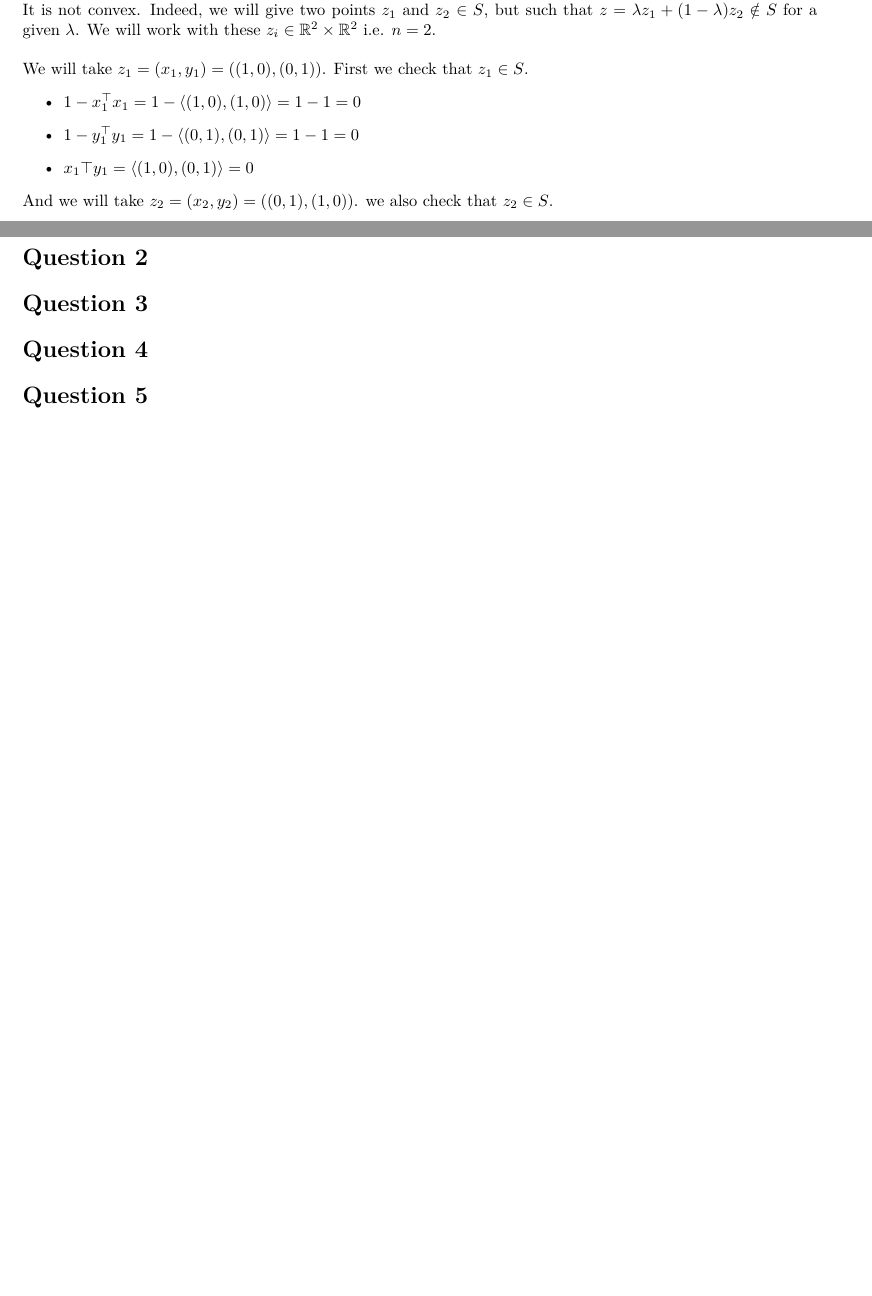
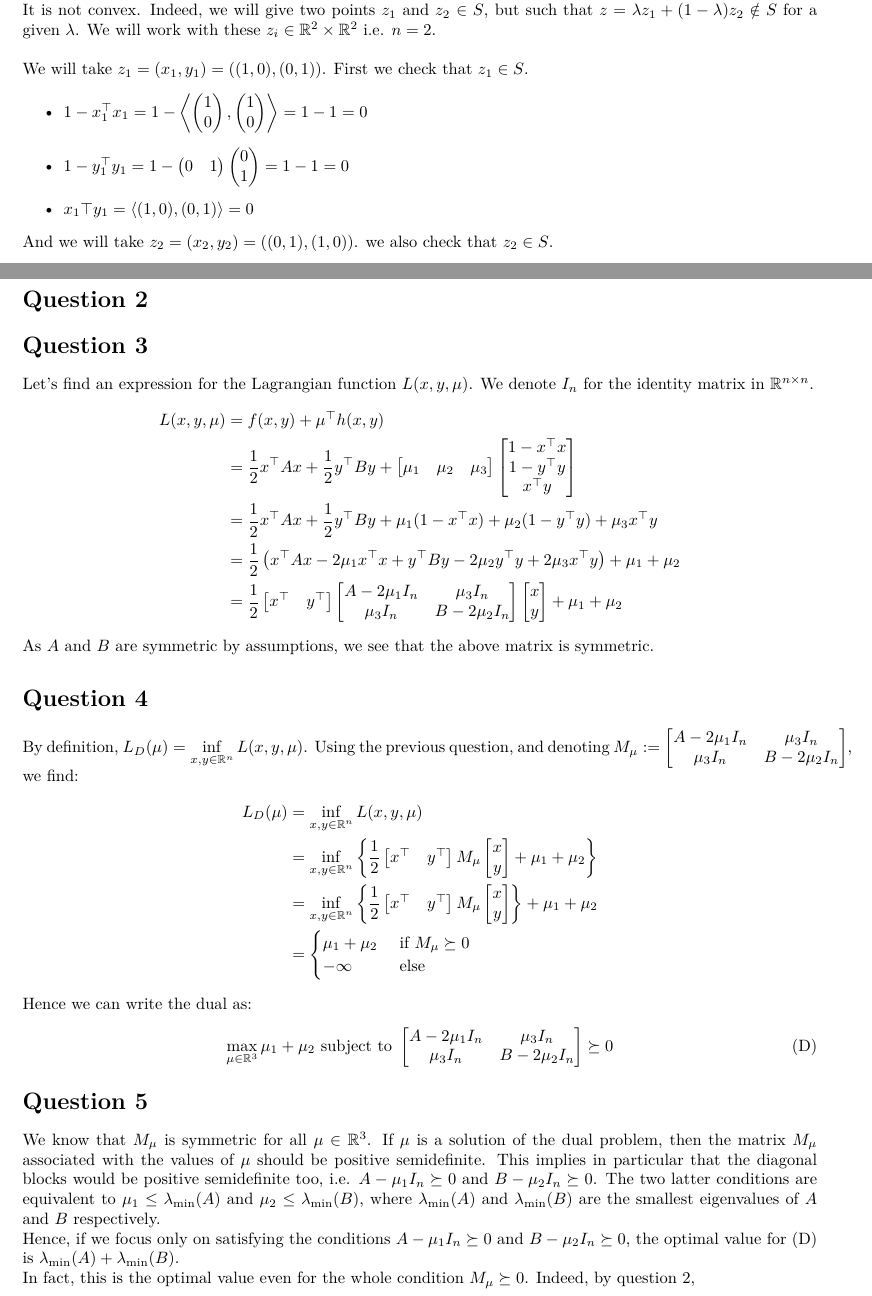
Before and after one commit to Katokoda/hw4, a LaTeX document (LaTeX/AnswersOfTheDreamTeam.tex): two parts of pages 1 and 2 of 2 before the commit and two parts of pages 1 and 2 of 3 after it, joined at a grey line, cut so that both start at the same text, the shorter picture padded with empty space. Compiled offline with pdfLaTeX.

Commit message:
q3,4,5
besoin de 2 pour finir la 5 donc j'attend cass-tor

```diff
--- a/LaTeX/AnswersOfTheDreamTeam.tex
+++ b/LaTeX/AnswersOfTheDreamTeam.tex
@@ -41,7 +41,12 @@
 \renewcommand{\Im}{\operatorname{Im}}
 \newcommand{\T}{\text{T}}
 \newcommand{\F}{\text{F}}
-\newcommand{\Proj}{\text{Proj}}
+\newcommand{\fxy}{\dfrac{1}{2}x^\top A x + \dfrac{1}{2} y^\top B y}
+\newcommand{\hxy}{\begin{bmatrix}
+1-x^\top x\\
+1-y^\top y\\
+x^\top y
+\end{bmatrix}}
 
 %%%%%%%%%%%%%%%%%%%%%%%%%%%%%%%%%%%%%%%%%
 
@@ -65,8 +70,8 @@ It is not convex. Indeed, we will give two points $z_1$ and $z_2$ $\in S$, but s
 
 \noindent We will take $z_1=(x_1,y_1)=((1,0),(0,1))$. First we check that $z_1 \in S$.
 \begin{itemize}
-\item $1-x_{1}^\top x_1=1-\left<(1,0),(1,0)\right>=1-1=0$
-\item $1-y_{1}^\top y_1=1-\left<(0,1),(0,1)\right>=1-1=0$
+\item $1-x_{1}^\top x_1=1-\left<\begin{pmatrix} 1\\ 0\end{pmatrix},\begin{pmatrix} 1\\ 0\end{pmatrix}\right>=1-1=0$
+\item $1-y_{1}^\top y_1=1-\begin{pmatrix} 0& 1\end{pmatrix}\begin{pmatrix} 0\\ 1\end{pmatrix}=1-1=0$
 \item $x_{1}\top y_1=\left<(1,0),(0,1)\right>=0$
 \end{itemize}
 And we will take $z_2=(x_2,y_2)=((0,1),(1,0))$. we also check that $z_2 \in S$.
@@ -82,11 +87,39 @@ But if we compute $x^\top y=\left< (\frac{1}{2},\frac{1}{2}),(\frac{1}{2},\frac{
 \section*{Question 2}
 
 \section*{Question 3}
+Let's find an expression for the Lagrangian function $L(x,y,\mu)$. We denote $I_n$ for the identity matrix in $\R^{n\times n}$.
+\begin{align*}
+L(x,y,\mu) &= f(x,y)+\mu^\top h(x,y) \\
+&=\fxy  + \begin{bmatrix} \mu_1 &\mu_2 & \mu_3 \end{bmatrix} \hxy \\
+&=\fxy + \mu_1(1-x^\top x) +\mu_2(1-y^\top y) + \mu_3 x^\top y \\
+&= \dfrac{1}{2}\left(x^\top A x - 2\mu_1 x^\top x +  y^\top B y -2\mu_2 y^\top y + 2\mu_3 x^\top y\right) + \mu_1+\mu_2 \\
+&= \dfrac{1}{2} \begin{bmatrix} x^\top & y^\top\end{bmatrix}
+\begin{bmatrix} A-2\mu_1 I_n & \mu_3 I_n \\
+\mu_3 I_n & B-2\mu_2 I_n \end{bmatrix}
+\begin{bmatrix} x \\ y \end{bmatrix} +\mu_1+\mu_2
+\end{align*}
+As $A$ and $B$ are symmetric by assumptions, we see that the above matrix is symmetric.
+
 
 \section*{Question 4}
+By definition, $L_D(\mu)=\inf\limits_{x,y\in\R^n} L(x,y,\mu)$. Using the previous question, and denoting $M_\mu:=\begin{bmatrix} A-2\mu_1 I_n & \mu_3 I_n \\
+\mu_3 I_n & B-2\mu_2 I_n \end{bmatrix}$, we find:
+\begin{align*}
+L_D(\mu)&=\inf\limits_{x,y\in\R^n} L(x,y,\mu) \\
+&=\inf\limits_{x,y\in\R^n} \left\lbrace \dfrac{1}{2} \begin{bmatrix} x^\top & y^\top\end{bmatrix}M_\mu\begin{bmatrix} x \\ y \end{bmatrix} +\mu_1+\mu_2 \right\rbrace \\
+&=\inf\limits_{x,y\in\R^n} \left\lbrace \dfrac{1}{2} \begin{bmatrix} x^\top & y^\top\end{bmatrix}M_\mu\begin{bmatrix} x \\ y \end{bmatrix} \right\rbrace+\mu_1+\mu_2   \\
+&=\begin{cases} \mu_1+\mu_2 &\text{ if }M_\mu\succeq 0 \\ -\infty &\text{ else} \end{cases}
+\end{align*}
+Hence we can write the dual as:
+\begin{equation*}\tag{D} \label{D}
+\max_{\mu\in\R^3} \mu_1+\mu_2 \text{ subject to } \begin{bmatrix} A-2\mu_1 I_n & \mu_3 I_n \\
+\mu_3 I_n & B-2\mu_2 I_n \end{bmatrix} \succeq 0
+\end{equation*}
 
 \section*{Question 5}
-
+We know that $M_\mu$ is symmetric for all $\mu\in\R^3$. If $\mu$ is a solution of the dual problem, then the matrix $M_\mu$ associated with the values of $\mu$ should be positive semidefinite. This implies in particular that the diagonal blocks would be positive semidefinite too, i.e. $A-\mu_1 I_n\succeq 0$ and $B-\mu_2 I_n \succeq 0$. The two latter conditions are equivalent to $\mu_1\leq \lambda_{\min} (A)$ and $\mu_2\leq \lambda_{\min}(B)$, where  $\lambda_{\min} (A)$ and $\lambda_{\min} (B)$ are the smallest eigenvalues of $A$ and $B$ respectively.\\
+Hence, if we focus only on satisfying the conditions  $A-\mu_1 I_n\succeq 0$ and $B-\mu_2 I_n \succeq 0$, the optimal value for \eqref{D} is $\lambda_{\min} (A)+\lambda_{\min} (B)$. \\
+In fact, this is the optimal value even for the whole condition $M_\mu\succeq 0$. Indeed, by question 2,
 \section*{Question 6}
 
 \section*{Question 7}
```
Also changed, not shown: LaTeX/AnswersOfTheDreamTeam.pdf.
